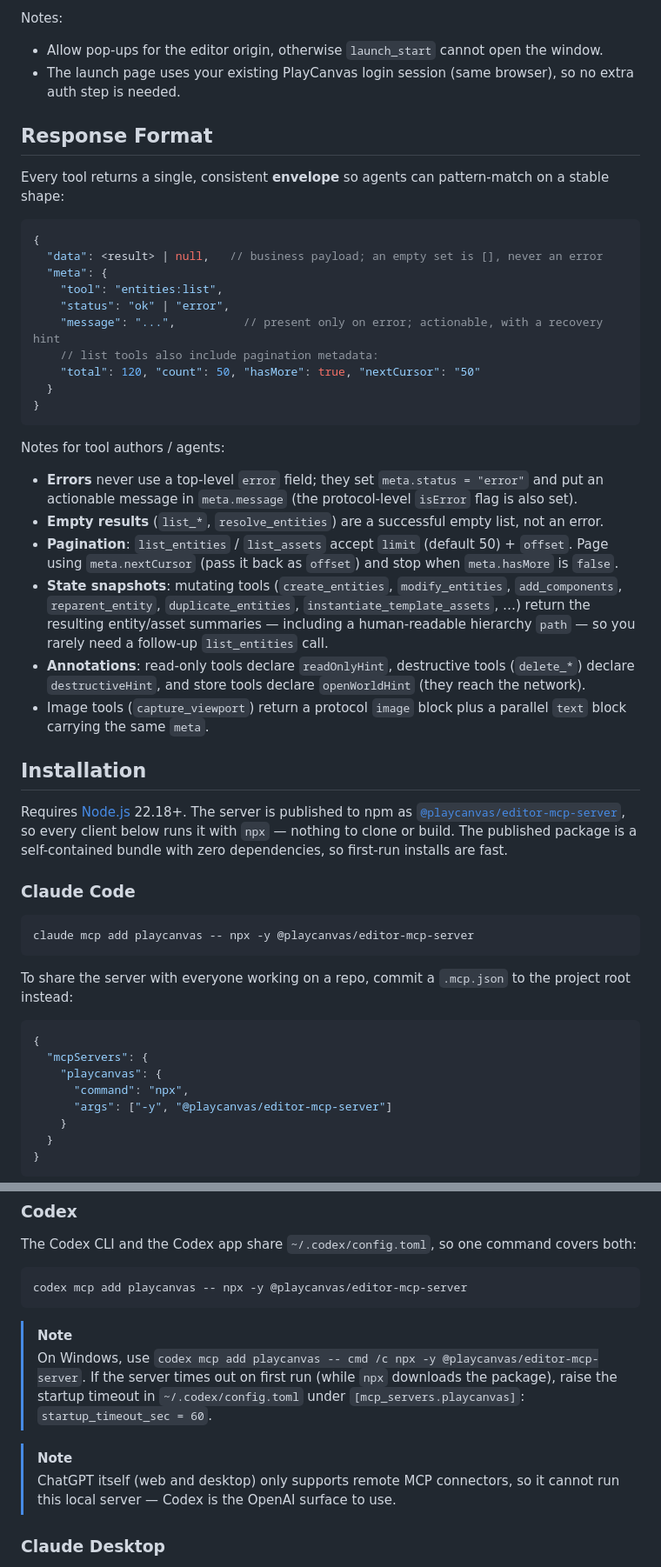
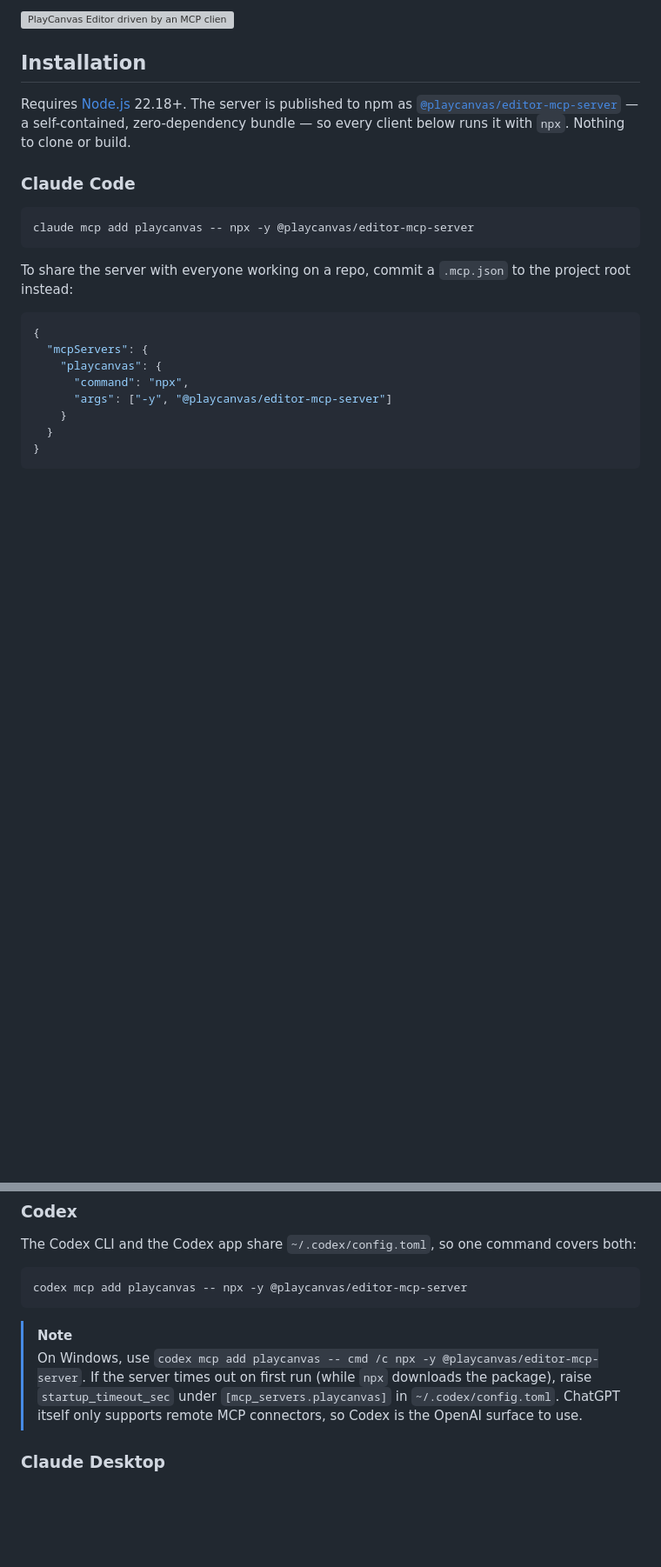
Before and after one commit to playcanvas/editor-mcp-server, a Markdown page: README.md, 2 parts joined by grey strips. Shown at 87% size. Drawn GitHub-style; blank space fills up the shorter version; grey boxes are pictures that could not be loaded.

````diff
--- a/README.md
+++ b/README.md
@@ -80,38 +14,8 @@ you can verify that a scene actually *runs*, not just how it looks at edit time:
-Notes:
-
-* Allow pop-ups for the editor origin, otherwise `launch_start` cannot open the window.
-* The launch page uses your existing PlayCanvas login session (same browser), so no
-  extra auth step is needed.
-
-## Response Format
-
-Every tool returns a single, consistent **envelope** so agents can pattern-match on a stable shape:
-
-```jsonc
-{
-  "data": <result> | null,   // business payload; an empty set is [], never an error
-  "meta": {
-    "tool": "entities:list",
-    "status": "ok" | "error",
-    "message": "...",          // present only on error; actionable, with a recovery hint
-    // list tools also include pagination metadata:
-    "total": 120, "count": 50, "hasMore": true, "nextCursor": "50"
-  }
-}
-```
-
-Notes for tool authors / agents:
-
-* **Errors** never use a top-level `error` field; they set `meta.status = "error"` and put an actionable message in `meta.message` (the protocol-level `isError` flag is also set).
-* **Empty results** (`list_*`, `resolve_entities`) are a successful empty list, not an error.
-* **Pagination**: `list_entities` / `list_assets` accept `limit` (default 50) + `offset`. Page using `meta.nextCursor` (pass it back as `offset`) and stop when `meta.hasMore` is `false`.
-* **State snapshots**: mutating tools (`create_entities`, `modify_entities`, `add_components`, `reparent_entity`, `duplicate_entities`, `instantiate_template_assets`, …) return the resulting entity/asset summaries — including a human-readable hierarchy `path` — so you rarely need a follow-up `list_entities` call.
-* **Annotations**: read-only tools declare `readOnlyHint`, destructive tools (`delete_*`) declare `destructiveHint`, and store tools declare `openWorldHint` (they reach the network).
-* Image tools (`capture_viewport`) return a protocol `image` block plus a parallel `text` block carrying the same `meta`.
+<img width="1864" alt="PlayCanvas Editor driven by an MCP client" src="https://github.com/user-attachments/assets/393ffe73-40eb-4e1b-9442-2295bbb63326" />
 
 ## Installation
 
-Requires [Node.js](https://nodejs.org/) 22.18+. The server is published to npm as [`@playcanvas/editor-mcp-server`](https://www.npmjs.com/package/@playcanvas/editor-mcp-server), so every client below runs it with `npx` — nothing to clone or build. The published package is a self-contained bundle with zero dependencies, so first-run installs are fast.
+Requires [Node.js](https://nodejs.org/) 22.18+. The server is published to npm as [`@playcanvas/editor-mcp-server`](https://www.npmjs.com/package/@playcanvas/editor-mcp-server) — a self-contained, zero-dependency bundle — so every client below runs it with `npx`. Nothing to clone or build.
 
 ### Claude Code
 
@@ -141,10 +45,7 @@ codex mcp add playcanvas -- npx -y @playcanvas/editor-mcp-server
 ```
 
 > [!NOTE]
-> On Windows, use `codex mcp add playcanvas -- cmd /c npx -y @playcanvas/editor-mcp-server`. If the server times out on first run (while `npx` downloads the package), raise the startup timeout in `~/.codex/config.toml` under `[mcp_servers.playcanvas]`: `startup_timeout_sec = 60`.
-
-> [!NOTE]
-> ChatGPT itself (web and desktop) only supports remote MCP connectors, so it cannot run this local server — Codex is the OpenAI surface to use.
+> On Windows, use `codex mcp add playcanvas -- cmd /c npx -y @playcanvas/editor-mcp-server`. If the server times out on first run (while `npx` downloads the package), raise `startup_timeout_sec` under `[mcp_servers.playcanvas]` in `~/.codex/config.toml`. ChatGPT itself only supports remote MCP connectors, so Codex is the OpenAI surface to use.
 
 ### Claude Desktop
 
````
Also changed, not shown: other parts of README.md (+48 -89 lines).
